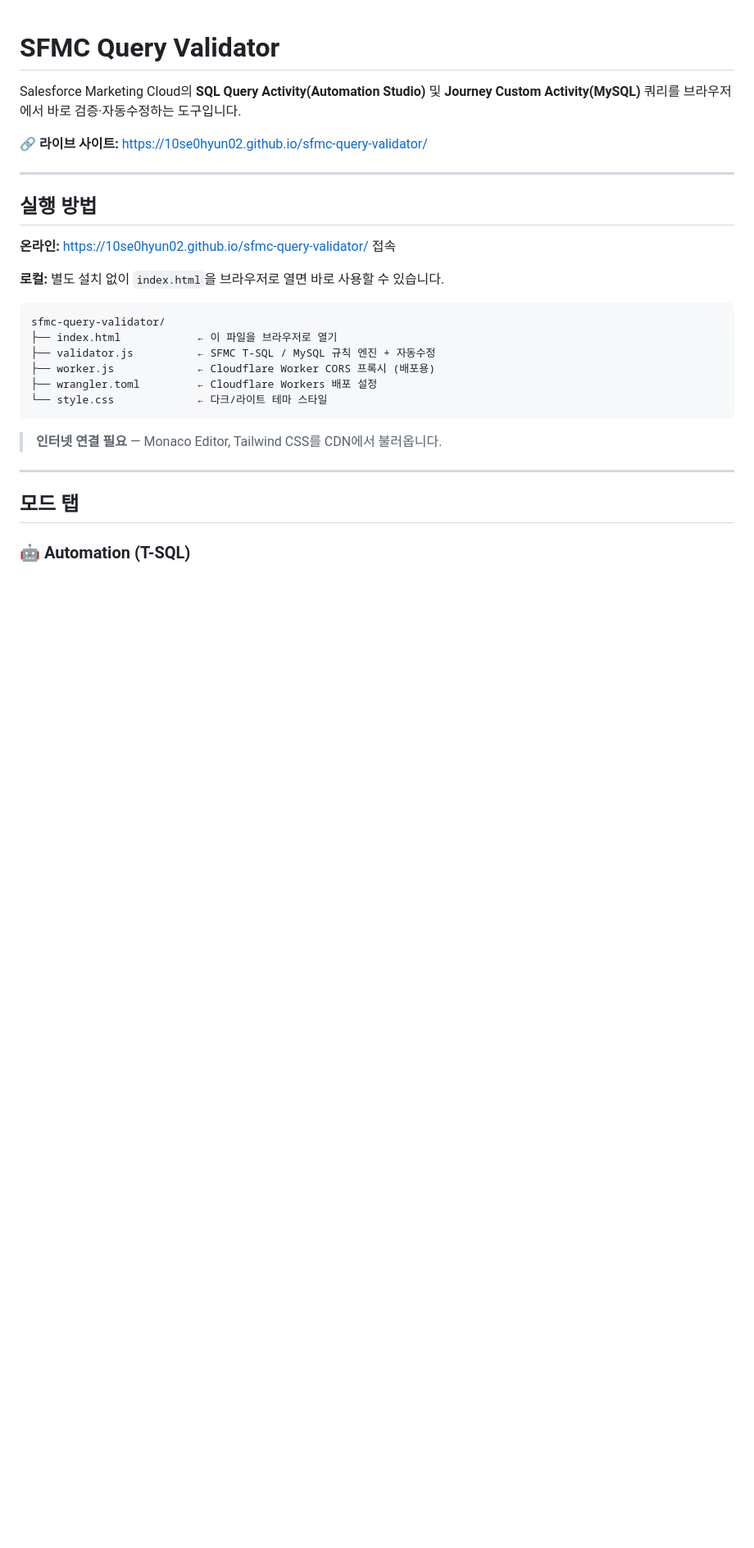
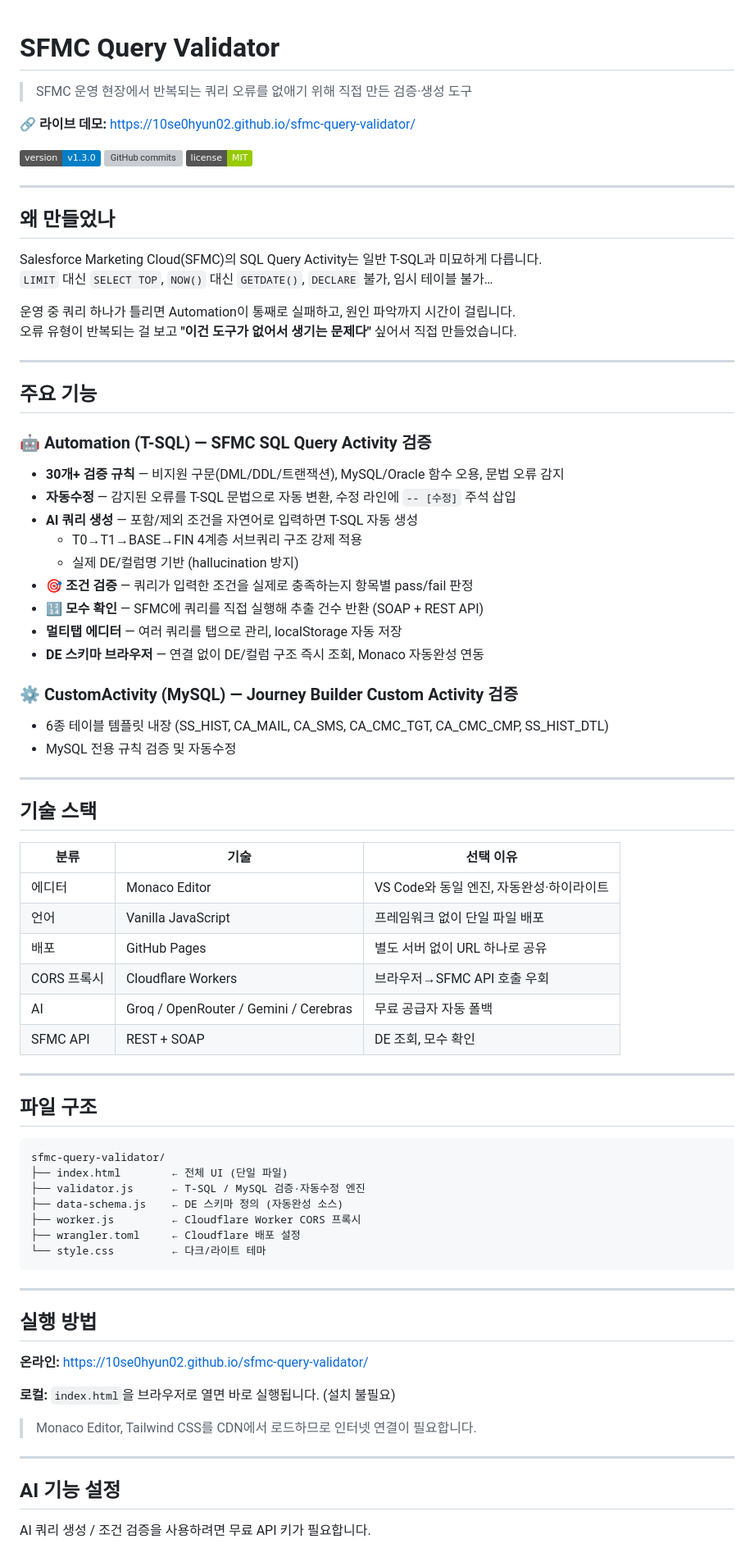
Before and after one commit to 10se0hyun02/sfmc-query-validator, a Markdown page: README.md, the part around one of its changes. Shown at 82% size. GitHub-like rendering; badges without logos; blank space fills up the shorter version; grey boxes are pictures that could not be loaded.

````diff
--- a/README.md
+++ b/README.md
@@ -1,31 +1,84 @@
 # SFMC Query Validator
 
-Salesforce Marketing Cloud의 **SQL Query Activity(Automation Studio)** 및 **Journey Custom Activity(MySQL)** 쿼리를 브라우저에서 바로 검증·자동수정하는 도구입니다.
+> SFMC 운영 현장에서 반복되는 쿼리 오류를 없애기 위해 직접 만든 검증·생성 도구
 
-🔗 **라이브 사이트:** https://10se0hyun02.github.io/sfmc-query-validator/
+🔗 **라이브 데모:** https://10se0hyun02.github.io/sfmc-query-validator/
+
+![version](https://img.shields.io/badge/version-v1.3.0-blue)
+![GitHub commits](https://img.shields.io/github/commit-activity/m/10se0hyun02/sfmc-query-validator)
+![license](https://img.shields.io/badge/license-MIT-green)
+
+---
+
+## 왜 만들었나
+
+Salesforce Marketing Cloud(SFMC)의 SQL Query Activity는 일반 T-SQL과 미묘하게 다릅니다.
+`LIMIT` 대신 `SELECT TOP`, `NOW()` 대신 `GETDATE()`, `DECLARE` 불가, 임시 테이블 불가…
+
+운영 중 쿼리 하나가 틀리면 Automation이 통째로 실패하고, 원인 파악까지 시간이 걸립니다.
+오류 유형이 반복되는 걸 보고 **"이건 도구가 없어서 생기는 문제다"** 싶어서 직접 만들었습니다.
+
+---
+
+## 주요 기능
+
+### 🤖 Automation (T-SQL) — SFMC SQL Query Activity 검증
+
+- **30개+ 검증 규칙** — 비지원 구문(DML/DDL/트랜잭션), MySQL/Oracle 함수 오용, 문법 오류 감지
+- **자동수정** — 감지된 오류를 T-SQL 문법으로 자동 변환, 수정 라인에 `-- [수정]` 주석 삽입
+- **AI 쿼리 생성** — 포함/제외 조건을 자연어로 입력하면 T-SQL 자동 생성
+  - T0→T1→BASE→FIN 4계층 서브쿼리 구조 강제 적용
+  - 실제 DE/컬럼명 기반 (hallucination 방지)
+- **🎯 조건 검증** — 쿼리가 입력한 조건을 실제로 충족하는지 항목별 pass/fail 판정
+- **🔢 모수 확인** — SFMC에 쿼리를 직접 실행해 추출 건수 반환 (SOAP + REST API)
+- **멀티탭 에디터** — 여러 쿼리를 탭으로 관리, localStorage 자동 저장
+- **DE 스키마 브라우저** — 연결 없이 DE/컬럼 구조 즉시 조회, Monaco 자동완성 연동
+
+### ⚙️ CustomActivity (MySQL) — Journey Builder Custom Activity 검증
+
+- 6종 테이블 템플릿 내장 (SS_HIST, CA_MAIL, CA_SMS, CA_CMC_TGT, CA_CMC_CMP, SS_HIST_DTL)
+- MySQL 전용 규칙 검증 및 자동수정
+
+---
+
+## 기술 스택
+
+| 분류 | 기술 | 선택 이유 |
+|------|------|-----------|
+| 에디터 | Monaco Editor | VS Code와 동일 엔진, 자동완성·하이라이트 |
+| 언어 | Vanilla JavaScript | 프레임워크 없이 단일 파일 배포 |
+| 배포 | GitHub Pages | 별도 서버 없이 URL 하나로 공유 |
+| CORS 프록시 | Cloudflare Workers | 브라우저→SFMC API 호출 우회 |
+| AI | Groq / OpenRouter / Gemini / Cerebras | 무료 공급자 자동 폴백 |
+| SFMC API | REST + SOAP | DE 조회, 모수 확인 |
+
+---
+
+## 파일 구조
+
+```
+sfmc-query-validator/
+├── index.html        ← 전체 UI (단일 파일)
+├── validator.js      ← T-SQL / MySQL 검증·자동수정 엔진
+├── data-schema.js    ← DE 스키마 정의 (자동완성 소스)
+├── worker.js         ← Cloudflare Worker CORS 프록시
+├── wrangler.toml     ← Cloudflare 배포 설정
+└── style.css         ← 다크/라이트 테마
+```
 
 ---
 
 ## 실행 방법
 
-**온라인:** https://10se0hyun02.github.io/sfmc-query-validator/ 접속
+**온라인:** https://10se0hyun02.github.io/sfmc-query-validator/
 
-**로컬:** 별도 설치 없이 `index.html`을 브라우저로 열면 바로 사용할 수 있습니다.
+**로컬:** `index.html`을 브라우저로 열면 바로 실행됩니다. (설치 불필요)
 
-```
-sfmc-query-validator/
-├── index.html            ← 이 파일을 브라우저로 열기
-├── validator.js          ← SFMC T-SQL / MySQL 규칙 엔진 + 자동수정
-├── worker.js             ← Cloudflare Worker CORS 프록시 (배포용)
-├── wrangler.toml         ← Cloudflare Workers 배포 설정
-└── style.css             ← 다크/라이트 테마 스타일
-```
-
-> **인터넷 연결 필요** — Monaco Editor, Tailwind CSS를 CDN에서 불러옵니다.
+> Monaco Editor, Tailwind CSS를 CDN에서 로드하므로 인터넷 연결이 필요합니다.
 
 ---
 
-## 모드 탭
+## AI 기능 설정
 
-### 🤖 Automation (T-SQL)
+AI 쿼리 생성 / 조건 검증을 사용하려면 무료 API 키가 필요합니다.
 
````
Also changed, not shown: other parts of README.md (+63 -217 lines).
